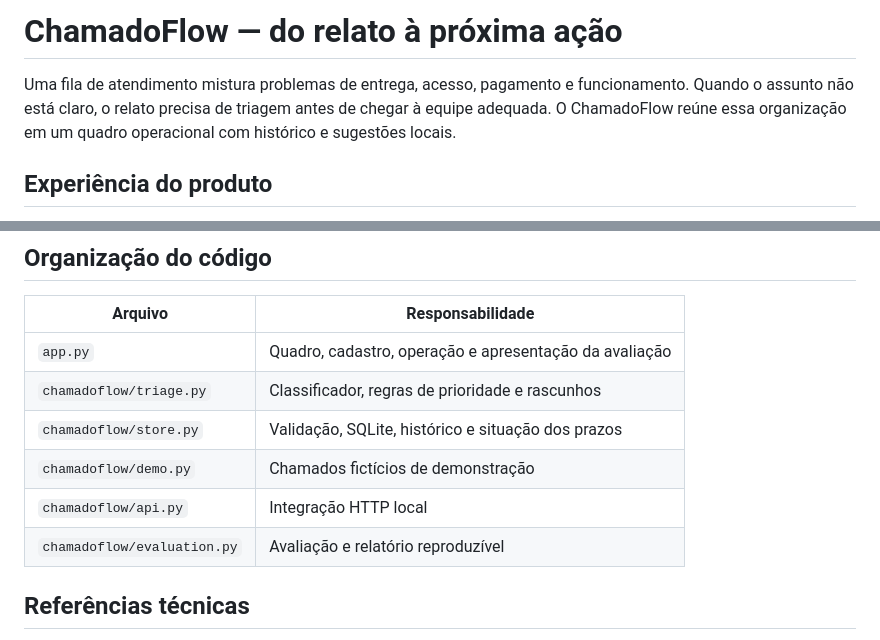
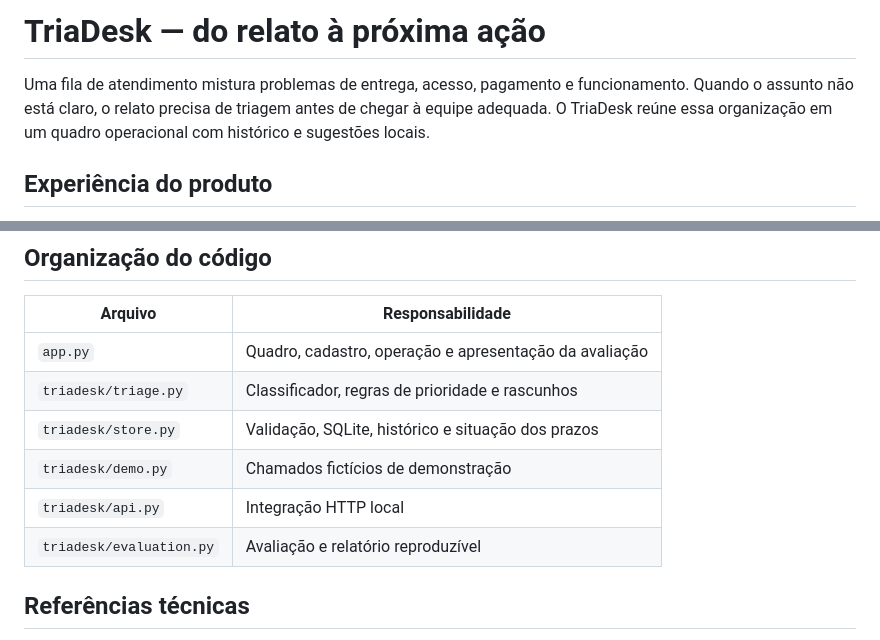
Before and after one commit to GustavoCurio/triadesk, a Markdown page: docs/ESTUDO_DE_CASO.md, 2 parts joined by grey strips. Rendered like a GitHub page.

```diff
--- a/docs/ESTUDO_DE_CASO.md
+++ b/docs/ESTUDO_DE_CASO.md
@@ -1,6 +1,6 @@
-# ChamadoFlow — do relato à próxima ação
+# TriaDesk — do relato à próxima ação
 
-Uma fila de atendimento mistura problemas de entrega, acesso, pagamento e funcionamento. Quando o assunto não está claro, o relato precisa de triagem antes de chegar à equipe adequada. O ChamadoFlow reúne essa organização em um quadro operacional com histórico e sugestões locais.
+Uma fila de atendimento mistura problemas de entrega, acesso, pagamento e funcionamento. Quando o assunto não está claro, o relato precisa de triagem antes de chegar à equipe adequada. O TriaDesk reúne essa organização em um quadro operacional com histórico e sugestões locais.
 
 ## Experiência do produto
 
@@ -37,11 +37,11 @@ Os 37 testes verificam as regras de atendimento, prazos, histórico, correções
 | Arquivo | Responsabilidade |
 |---|---|
 | `app.py` | Quadro, cadastro, operação e apresentação da avaliação |
-| `chamadoflow/triage.py` | Classificador, regras de prioridade e rascunhos |
-| `chamadoflow/store.py` | Validação, SQLite, histórico e situação dos prazos |
-| `chamadoflow/demo.py` | Chamados fictícios de demonstração |
-| `chamadoflow/api.py` | Integração HTTP local |
-| `chamadoflow/evaluation.py` | Avaliação e relatório reproduzível |
+| `triadesk/triage.py` | Classificador, regras de prioridade e rascunhos |
+| `triadesk/store.py` | Validação, SQLite, histórico e situação dos prazos |
+| `triadesk/demo.py` | Chamados fictícios de demonstração |
+| `triadesk/api.py` | Integração HTTP local |
+| `triadesk/evaluation.py` | Avaliação e relatório reproduzível |
 
 ## Referências técnicas
 
```
Also changed, not shown: README.md (+8 -9 lines), data/README.md (+1 -1 lines), docs/images/quadro.jpg, 18 other files.
